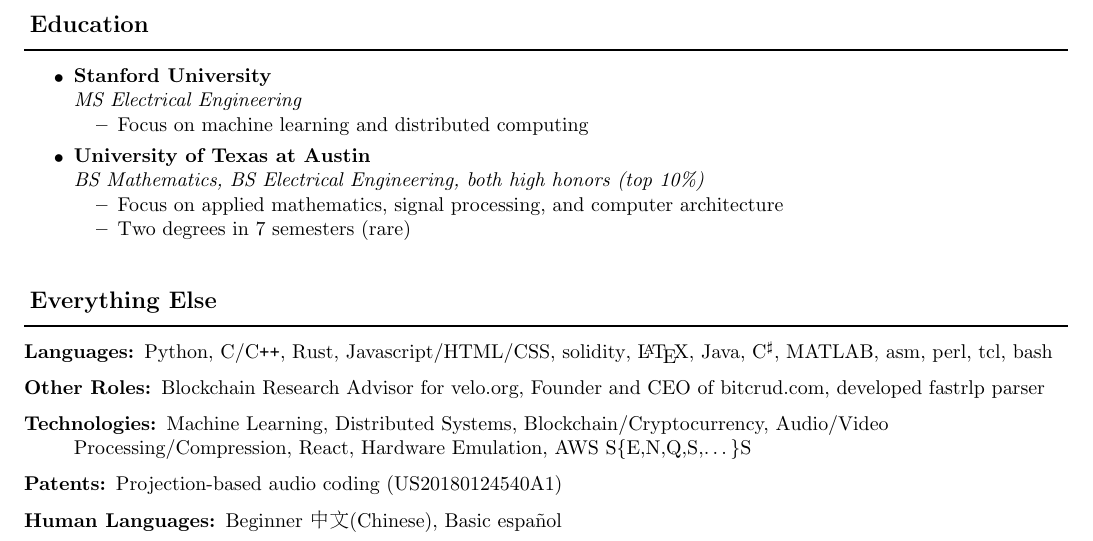
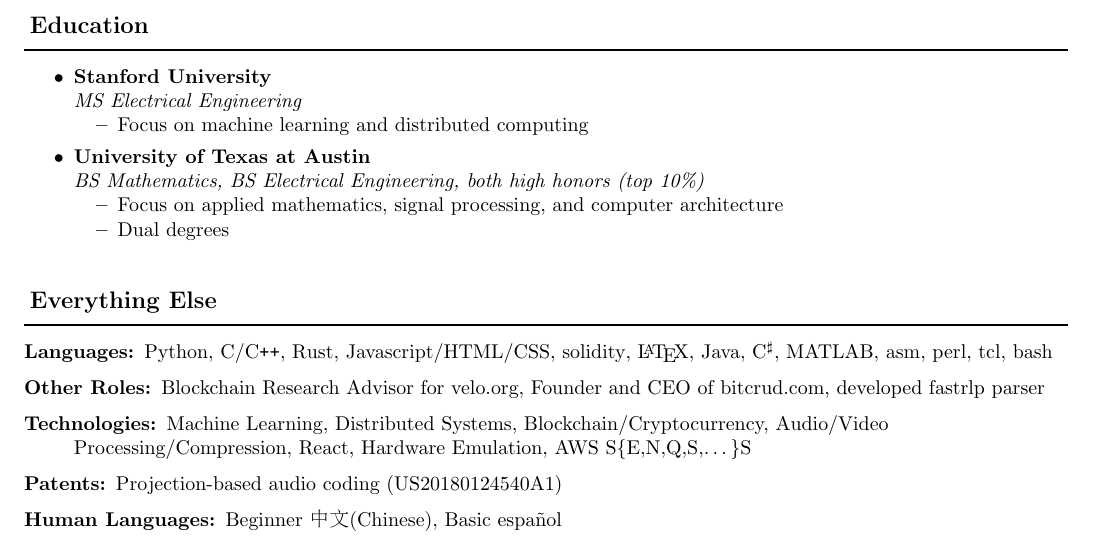
Before and after one commit to mgraczyk/resume, a LaTeX CV (latex/resume.tex): part of the page, cut so that both start at the same text. The pictures show the PDF file latex/resume.pdf that the author committed with the source.

Commit message:
update language

```diff
--- a/latex/resume.tex
+++ b/latex/resume.tex
@@ -125,7 +125,7 @@ I make things with software & michael@mgraczyk.com \\
     {}{BS Mathematics, BS Electrical Engineering, both high honors (top 10\%)}{}
   \begin{itemize}
     \resitem{Focus on applied mathematics, signal processing, and computer architecture}
-    \resitem{Two degrees in 7 semesters (rare)}
+    \resitem{Dual degrees}
   \end{itemize}
 
 \end{itemize}
```
Also changed, not shown: latex/resume.pdf.
